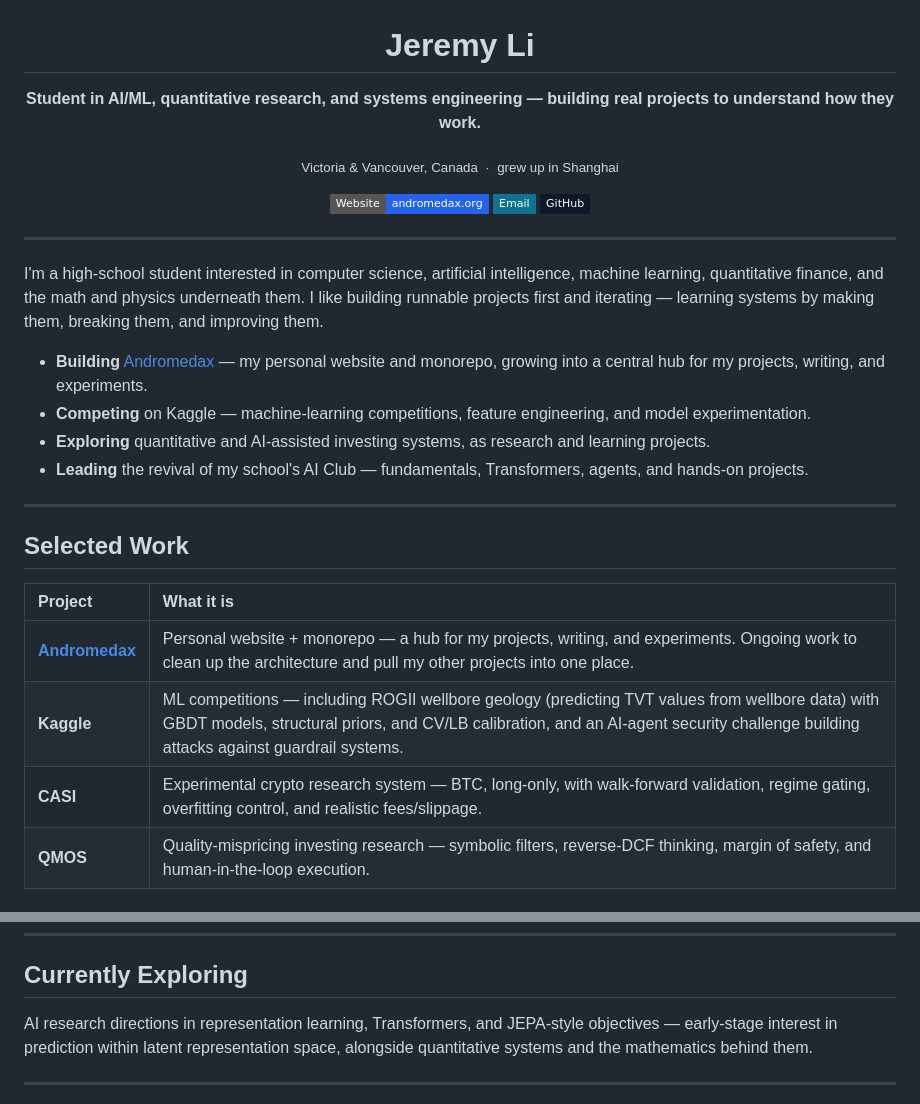
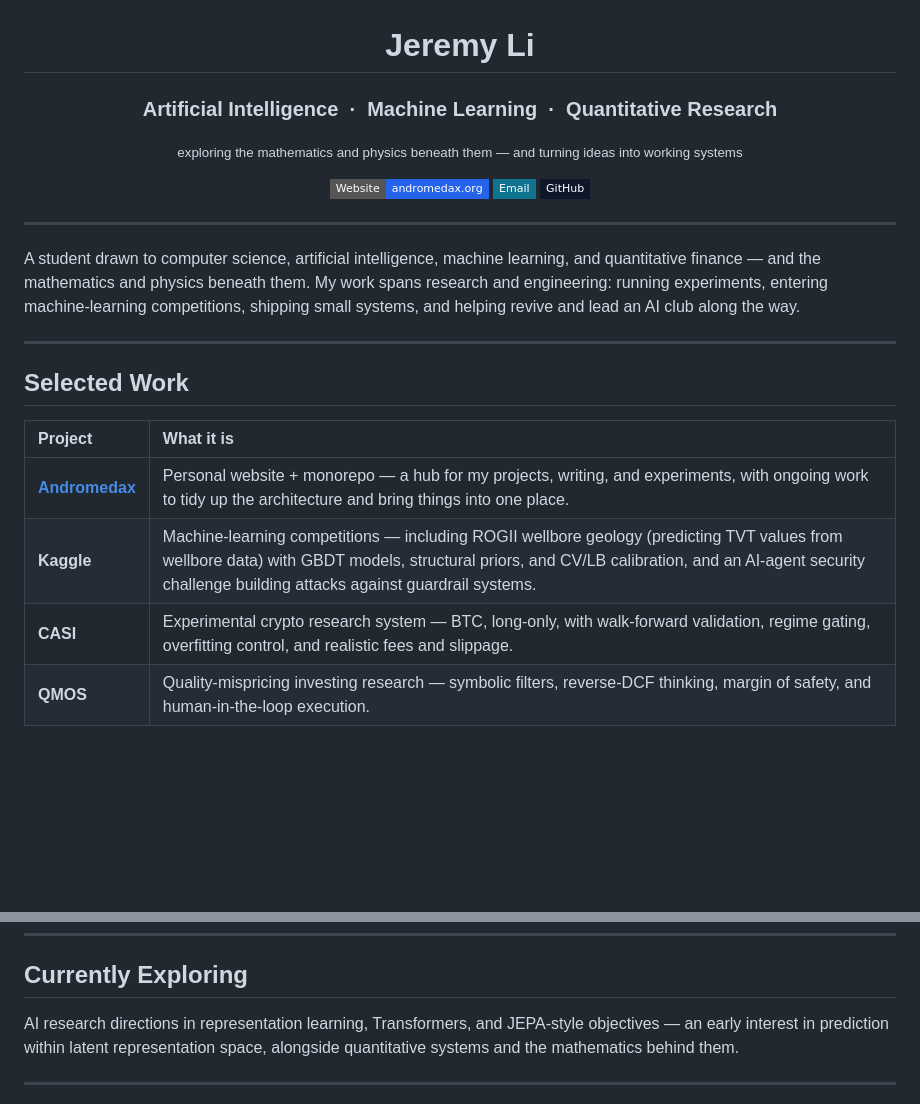
Before and after one commit to JeremyLih/JeremyLih, a Markdown page: README.md, 2 parts joined by grey strips. Drawn GitHub-style; badges without logos; blank space fills up the shorter version.

```diff
--- a/README.md
+++ b/README.md
@@ -2,9 +2,9 @@
 
 # Jeremy Li
 
-**Student in AI/ML, quantitative research, and systems engineering — building real projects to understand how they work.**
+### Artificial Intelligence&nbsp; ·&nbsp; Machine Learning&nbsp; ·&nbsp; Quantitative Research
 
-<sub>Victoria &amp; Vancouver, Canada&nbsp; ·&nbsp; grew up in Shanghai</sub>
+<sub>exploring the mathematics and physics beneath them — and turning ideas into working systems</sub>
 
 <p>
   <a href="https://andromedax.org"><img src="https://img.shields.io/badge/Website-andromedax.org-2563eb?style=flat-square&logo=googlechrome&logoColor=white" alt="Website" /></a>
@@ -16,12 +16,7 @@
 
 ---
 
-I'm a high-school student interested in computer science, artificial intelligence, machine learning, quantitative finance, and the math and physics underneath them. I like building runnable projects first and iterating — learning systems by making them, breaking them, and improving them.
-
-- **Building** [Andromedax](https://andromedax.org) — my personal website and monorepo, growing into a central hub for my projects, writing, and experiments.
-- **Competing** on Kaggle — machine-learning competitions, feature engineering, and model experimentation.
-- **Exploring** quantitative and AI-assisted investing systems, as research and learning projects.
-- **Leading** the revival of my school's AI Club — fundamentals, Transformers, agents, and hands-on projects.
+A student drawn to computer science, artificial intelligence, machine learning, and quantitative finance — and the mathematics and physics beneath them. My work spans research and engineering: running experiments, entering machine-learning competitions, shipping small systems, and helping revive and lead an AI club along the way.
 
 ---
 
@@ -29,9 +24,9 @@ I'm a high-school student interested in computer science, artificial intelligenc
 
 | Project | What it is |
 | :--- | :--- |
-| **[Andromedax](https://andromedax.org)** | Personal website + monorepo — a hub for my projects, writing, and experiments. Ongoing work to clean up the architecture and pull my other projects into one place. |
-| **Kaggle** | ML competitions — including ROGII wellbore geology (predicting TVT values from wellbore data) with GBDT models, structural priors, and CV/LB calibration, and an AI-agent security challenge building attacks against guardrail systems. |
-| **CASI** | Experimental crypto research system — BTC, long-only, with walk-forward validation, regime gating, overfitting control, and realistic fees/slippage. |
+| **[Andromedax](https://andromedax.org)** | Personal website + monorepo — a hub for my projects, writing, and experiments, with ongoing work to tidy up the architecture and bring things into one place. |
+| **Kaggle** | Machine-learning competitions — including ROGII wellbore geology (predicting TVT values from wellbore data) with GBDT models, structural priors, and CV/LB calibration, and an AI-agent security challenge building attacks against guardrail systems. |
+| **CASI** | Experimental crypto research system — BTC, long-only, with walk-forward validation, regime gating, overfitting control, and realistic fees and slippage. |
 | **QMOS** | Quality-mispricing investing research — symbolic filters, reverse-DCF thinking, margin of safety, and human-in-the-loop execution. |
 
 <sub><em>CASI and QMOS are experimental research and learning systems — not finished or profitable products.</em></sub>
@@ -50,7 +60,7 @@ I'm a high-school student interested in computer science, artificial intelligenc
 
 ## Currently Exploring
 
-AI research directions in representation learning, Transformers, and JEPA-style objectives — early-stage interest in prediction within latent representation space, alongside quantitative systems and the mathematics behind them.
+AI research directions in representation learning, Transformers, and JEPA-style objectives — an early interest in prediction within latent representation space, alongside quantitative systems and the mathematics behind them.
 
 ---
 
```
Also changed, not shown: other parts of README.md (+20 -11 lines).
